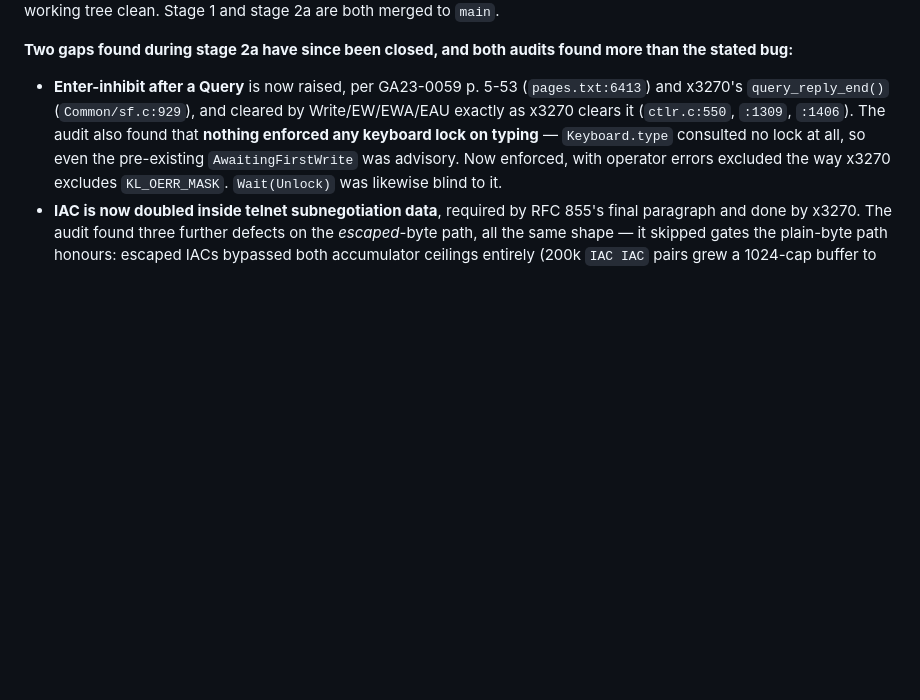
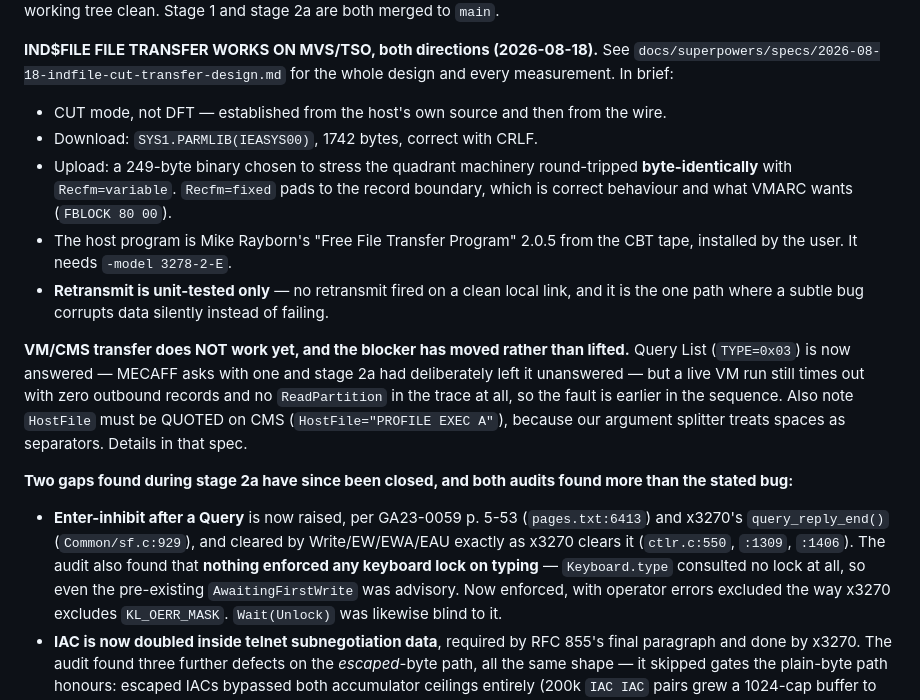
Before and after one commit to athornton/tn3270, a Markdown page: docs/HANDOFF.md, the part around one of its changes. GitHub-like rendering; blank space fills up the shorter version.

Commit message:
Update the handoff: IND$FILE works on TSO, VM still blocked
696 tests. Records that file transfer is done and live-verified in both
directions on MVS/TSO, that VM/CMS is not despite Query List now being answered,
that HostFile needs quoting on CMS, and that the retransmit path remains
unit-tested only.

```diff
--- a/docs/HANDOFF.md
+++ b/docs/HANDOFF.md
@@ -10,5 +10,26 @@ Branch `main` (renamed from `master` 2026-08-18), **429 tests passing**,
 `npm run typecheck` clean, `npm run build` works, working tree clean. Stage 1 and
 stage 2a are both merged to `main`.
+
+**IND$FILE FILE TRANSFER WORKS ON MVS/TSO, both directions (2026-08-18).** See
+`docs/superpowers/specs/2026-08-18-indfile-cut-transfer-design.md` for the whole
+design and every measurement. In brief:
+
+- CUT mode, not DFT — established from the host's own source and then from the wire.
+- Download: `SYS1.PARMLIB(IEASYS00)`, 1742 bytes, correct with CRLF.
+- Upload: a 249-byte binary chosen to stress the quadrant machinery round-tripped
+  **byte-identically** with `Recfm=variable`. `Recfm=fixed` pads to the record
+  boundary, which is correct behaviour and what VMARC wants (`FBLOCK 80 00`).
+- The host program is Mike Rayborn's "Free File Transfer Program" 2.0.5 from the CBT
+  tape, installed by the user. It needs `-model 3278-2-E`.
+- **Retransmit is unit-tested only** — no retransmit fired on a clean local link, and
+  it is the one path where a subtle bug corrupts data silently instead of failing.
+
+**VM/CMS transfer does NOT work yet, and the blocker has moved rather than lifted.**
+Query List (`TYPE=0x03`) is now answered — MECAFF asks with one and stage 2a had
+deliberately left it unanswered — but a live VM run still times out with zero
+outbound records and no `ReadPartition` in the trace at all, so the fault is earlier
+in the sequence. Also note `HostFile` must be QUOTED on CMS (`HostFile="PROFILE EXEC
+A"`), because our argument splitter treats spaces as separators. Details in that spec.
 
 **Two gaps found during stage 2a have since been closed, and both audits found more
 than the stated bug:**
```
Also changed, not shown: other parts of docs/HANDOFF.md (+1 -1 lines).
